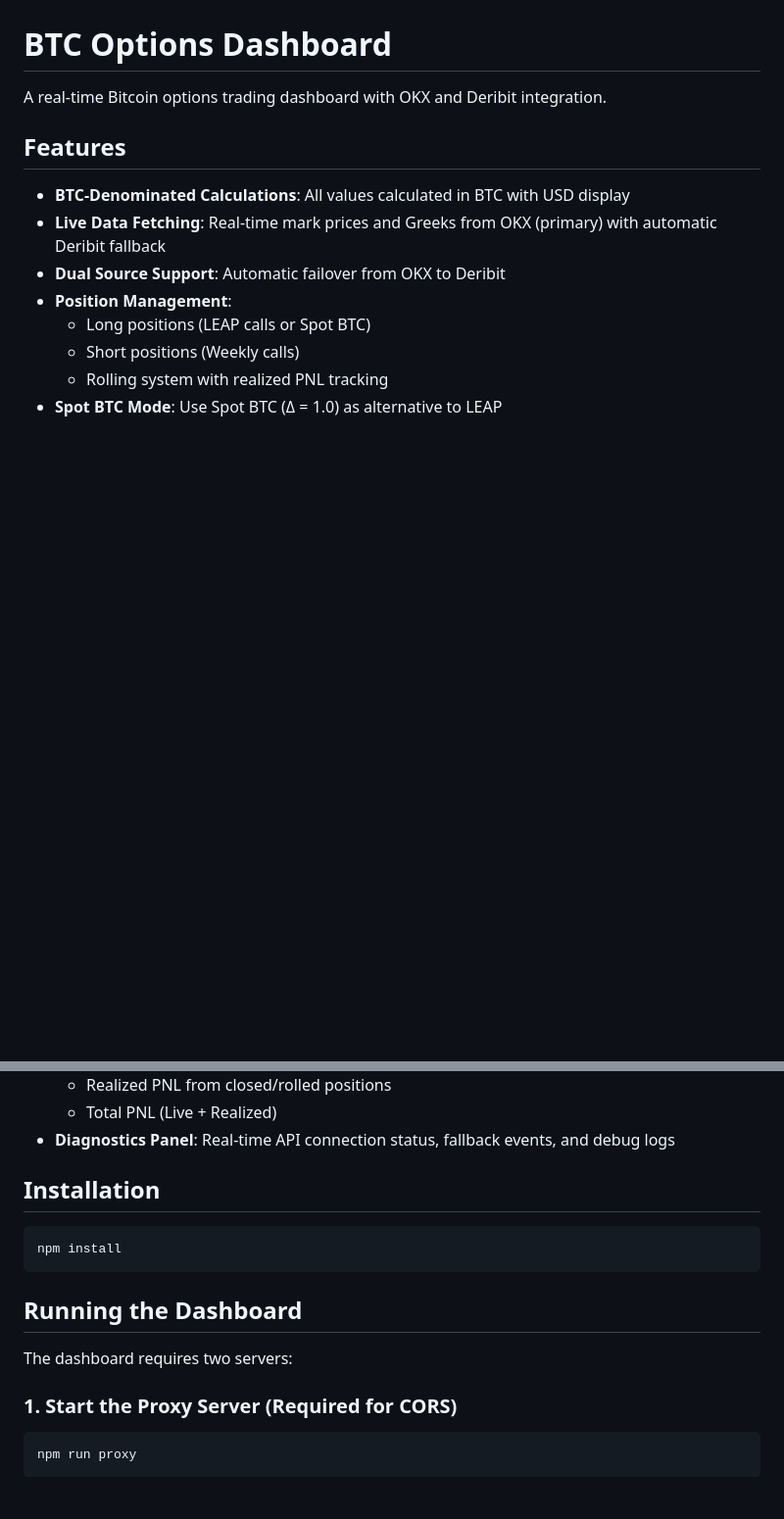
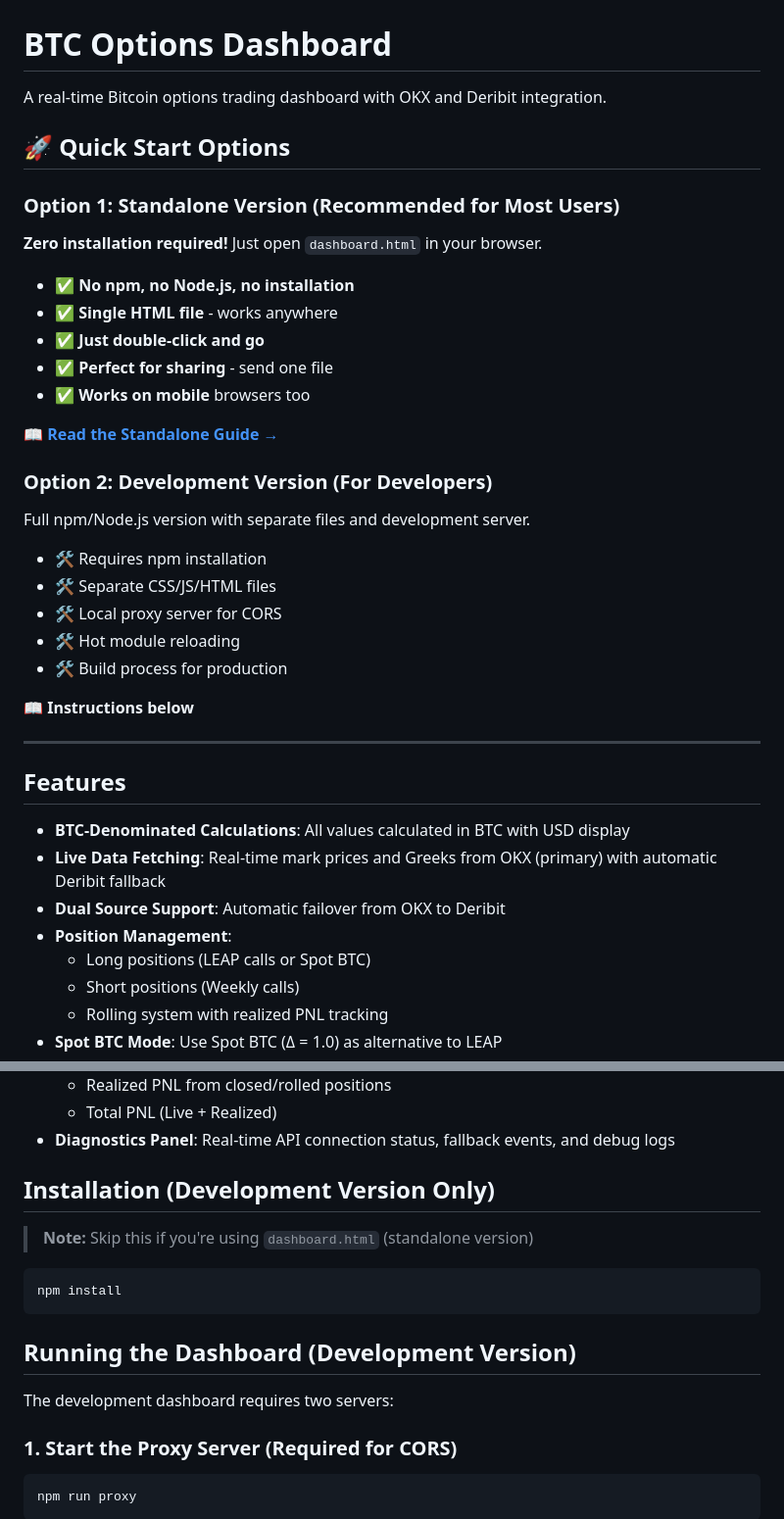
Before and after one commit to whichworlds/Tracker, a Markdown page: README.md, 2 parts joined by grey strips. Shown at 98% size. Drawn GitHub-style; blank space fills up the shorter version.

Commit message:
Update README to highlight standalone version as recommended option

````diff
--- a/README.md
+++ b/README.md
@@ -1,6 +1,32 @@
 # BTC Options Dashboard
 
 A real-time Bitcoin options trading dashboard with OKX and Deribit integration.
+
+## 🚀 Quick Start Options
+
+### Option 1: Standalone Version (Recommended for Most Users)
+**Zero installation required!** Just open `dashboard.html` in your browser.
+
+- ✅ **No npm, no Node.js, no installation**
+- ✅ **Single HTML file** - works anywhere
+- ✅ **Just double-click and go**
+- ✅ **Perfect for sharing** - send one file
+- ✅ **Works on mobile** browsers too
+
+📖 **[Read the Standalone Guide →](STANDALONE-README.md)**
+
+### Option 2: Development Version (For Developers)
+Full npm/Node.js version with separate files and development server.
+
+- 🛠️ Requires npm installation
+- 🛠️ Separate CSS/JS/HTML files
+- 🛠️ Local proxy server for CORS
+- 🛠️ Hot module reloading
+- 🛠️ Build process for production
+
+📖 **Instructions below**
+
+---
 
 ## Features
 
@@ -19,15 +45,17 @@ A real-time Bitcoin options trading dashboard with OKX and Deribit integration.
   - Total PNL (Live + Realized)
 - **Diagnostics Panel**: Real-time API connection status, fallback events, and debug logs
 
-## Installation
+## Installation (Development Version Only)
+
+> **Note:** Skip this if you're using `dashboard.html` (standalone version)
 
 ```bash
 npm install
 ```
 
-## Running the Dashboard
+## Running the Dashboard (Development Version)
 
-The dashboard requires two servers:
+The development dashboard requires two servers:
 
 ### 1. Start the Proxy Server (Required for CORS)
 
````
